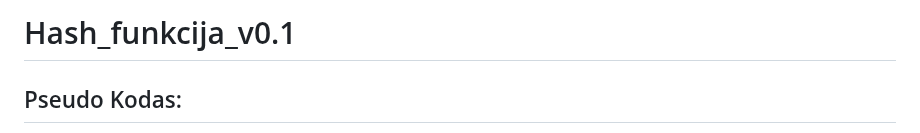
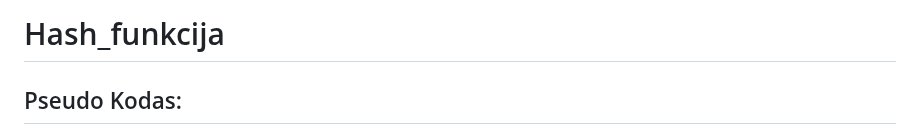
Before and after one commit to Benjam1nas/Bloku-grandiniu-technologijos, a Markdown page: README.md, the part around the change. GitHub-like rendering.

```diff
--- a/README.md
+++ b/README.md
@@ -1,4 +1,4 @@
-# Hash_funkcija_v0.1
+# Hash_funkcija
 ## Pseudo Kodas:
 
 function value(input):
```
